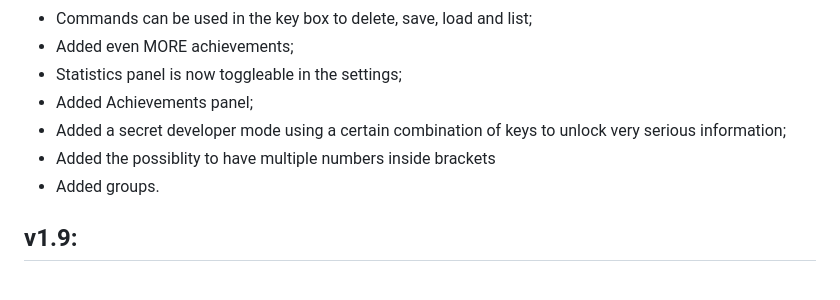
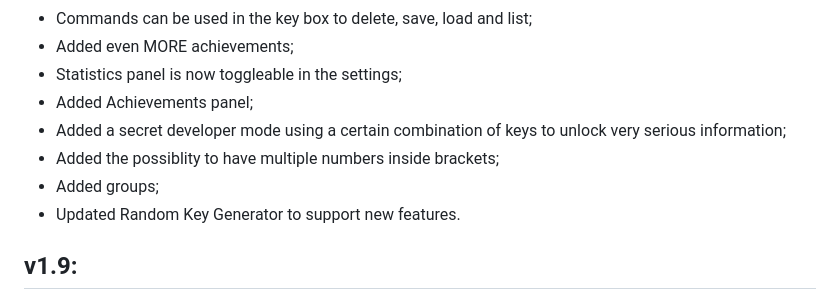
Before and after one commit to aussuk/new-cipher, a Markdown page: CHANGELOG.md, the part around the change. GitHub-like rendering.

Commit message:
now should be everything for now

```diff
--- a/CHANGELOG.md
+++ b/CHANGELOG.md
@@ -9,8 +9,9 @@
 - Statistics panel is now toggleable in the settings;
 - Added Achievements panel;
 - Added a secret developer mode using a certain combination of keys to unlock very serious information;
-- Added the possiblity to have multiple numbers inside brackets
-- Added groups.
+- Added the possiblity to have multiple numbers inside brackets;
+- Added groups;
+- Updated Random Key Generator to support new features.
 
 ## v1.9:
 - Added a key strength meter that evaluates the complexity of the key based on various factors (length, character variety, use of conditionals, etc.);
```
